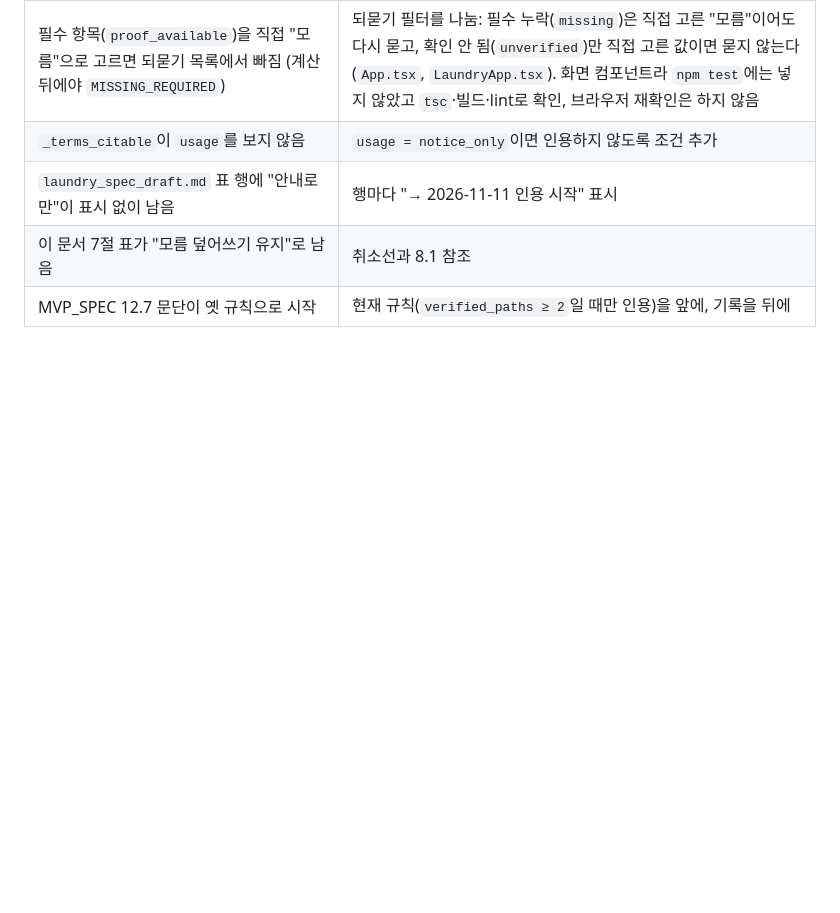
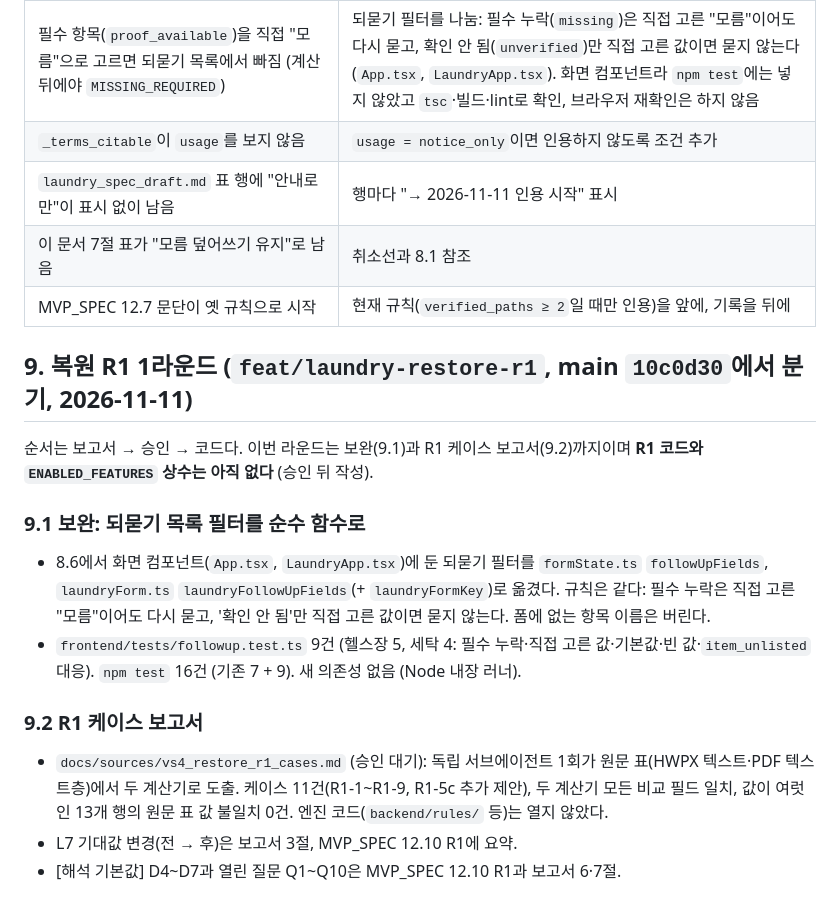
Before and after one commit to wuhyuk/by-the-book, a Markdown page: docs/sources/vs4_report.md, the part around the change. GitHub-like rendering; blank space fills up the shorter version.

Commit message:
docs(docs): VS4 복원 R1 1라운드 기록

```diff
--- a/docs/sources/vs4_report.md
+++ b/docs/sources/vs4_report.md
@@ -174,3 +174,18 @@
 | `laundry_spec_draft.md` 표 행에 "안내로만"이 표시 없이 남음 | 행마다 "→ 2026-11-11 인용 시작" 표시 |
 | 이 문서 7절 표가 "모름 덮어쓰기 유지"로 남음 | 취소선과 8.1 참조 |
 | MVP_SPEC 12.7 문단이 옛 규칙으로 시작 | 현재 규칙(`verified_paths ≥ 2`일 때만 인용)을 앞에, 기록을 뒤에 |
+
+## 9. 복원 R1 1라운드 (`feat/laundry-restore-r1`, main `10c0d30`에서 분기, 2026-11-11)
+
+순서는 보고서 → 승인 → 코드다. 이번 라운드는 보완(9.1)과 R1 케이스 보고서(9.2)까지이며 **R1 코드와 `ENABLED_FEATURES` 상수는 아직 없다** (승인 뒤 작성).
+
+### 9.1 보완: 되묻기 목록 필터를 순수 함수로
+
+- 8.6에서 화면 컴포넌트(`App.tsx`, `LaundryApp.tsx`)에 둔 되묻기 필터를 `formState.ts` `followUpFields`, `laundryForm.ts` `laundryFollowUpFields`(+ `laundryFormKey`)로 옮겼다. 규칙은 같다: 필수 누락은 직접 고른 "모름"이어도 다시 묻고, '확인 안 됨'만 직접 고른 값이면 묻지 않는다. 폼에 없는 항목 이름은 버린다.
+- `frontend/tests/followup.test.ts` 9건 (헬스장 5, 세탁 4: 필수 누락·직접 고른 값·기본값·빈 값·`item_unlisted` 대응). `npm test` 16건 (기존 7 + 9). 새 의존성 없음 (Node 내장 러너).
+
+### 9.2 R1 케이스 보고서
+
+- `docs/sources/vs4_restore_r1_cases.md` (승인 대기): 독립 서브에이전트 1회가 원문 표(HWPX 텍스트·PDF 텍스트층)에서 두 계산기로 도출. 케이스 11건(R1-1~R1-9, R1-5c 추가 제안), 두 계산기 모든 비교 필드 일치, 값이 여럿인 13개 행의 원문 표 값 불일치 0건. 엔진 코드(`backend/rules/` 등)는 열지 않았다.
+- L7 기대값 변경(전 → 후)은 보고서 3절, MVP_SPEC 12.10 R1에 요약.
+- [해석 기본값] D4~D7과 열린 질문 Q1~Q10은 MVP_SPEC 12.10 R1과 보고서 6·7절.
```
